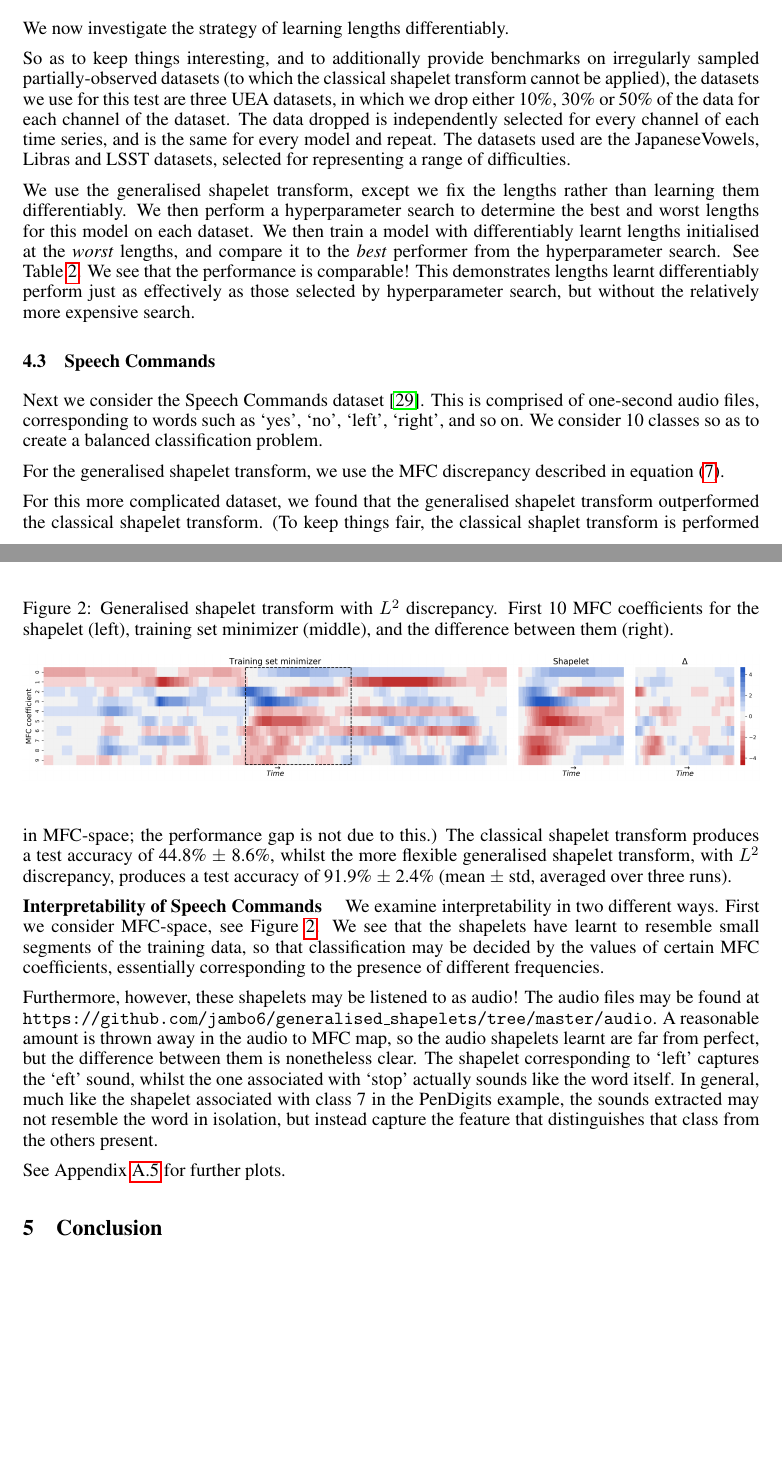
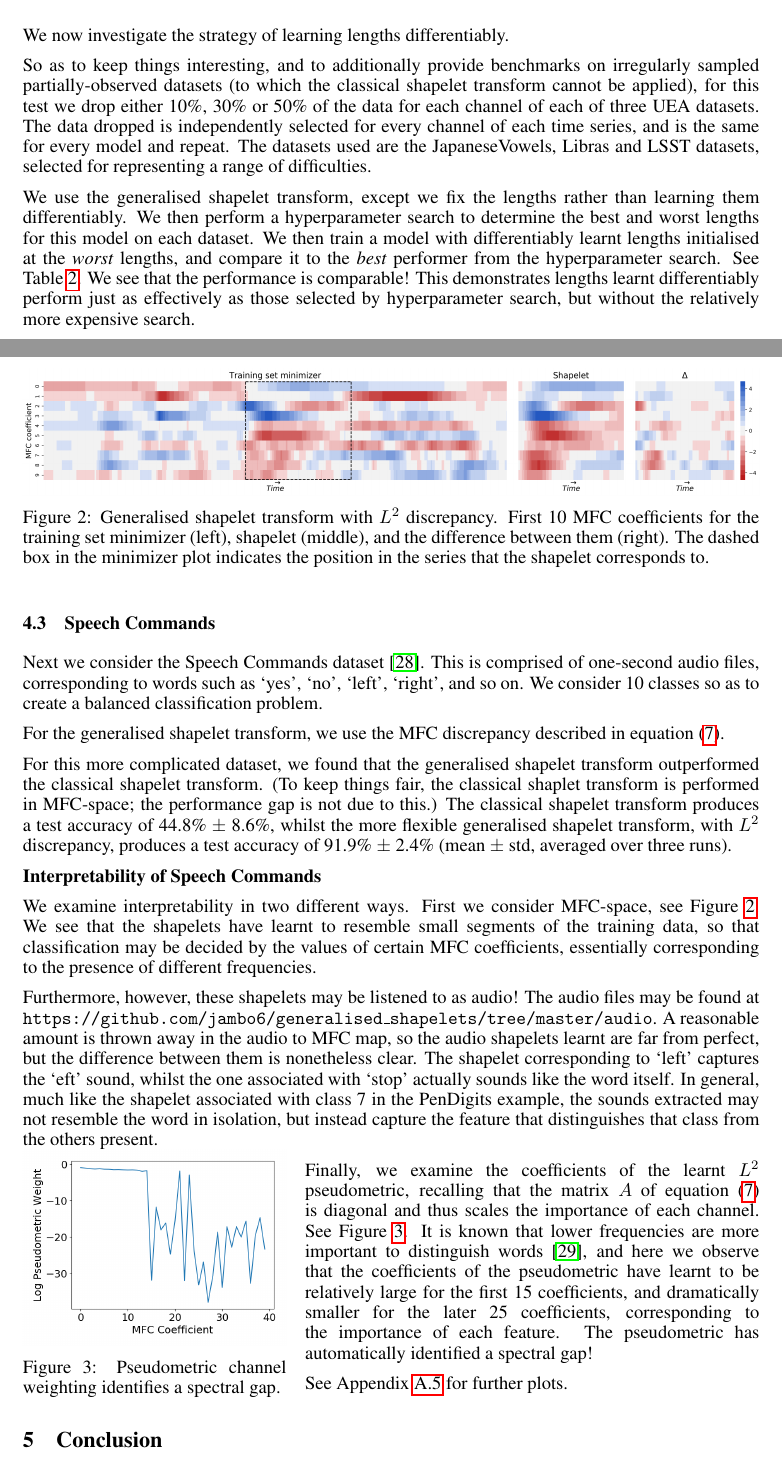
Before and after one commit to patrick-kidger/generalised_shapelets, a LaTeX paper (paper/shapelets.tex): two parts of pages 7 and 8 of 14, joined at a grey line, cut so that both start at the same text, the shorter picture padded with empty space. The pictures show the PDF file paper/shapelets.pdf that the author committed with the source.

Commit message:
paper updates

```diff
--- a/paper/shapelets.tex
+++ b/paper/shapelets.tex
@@ -297,7 +292,8 @@ The results are given in Table \ref{tab:uea_comparison_results}. We see that the
 \boldheading{Interpretability on PenDigits}
 We demonstrate interpretability by examining the PenDigits dataset. This is a dataset of handwritten digits 0--9, sampled at 8 points along their trajectory. We select the most informative shapelet for each of the ten classes (as in Section \ref{section:choice-of-f}), for both the classical shapelet transform and the generalised shapelet transform, with $L^2$ discrepancy. We then locate the training sample that it is most similar to, and plot an overlay of the two. See Figure \ref{fig:pendigits}.
 
-\begin{figure}[t]
+\begin{figure}[b]
+\vspace{0.25em}
     \begin{subfigure}[b]{\linewidth}
         \centering
         \includegraphics[width=\linewidth]{images/old_pendigits.png}
@@ -327,9 +323,9 @@ Another such example is the shapelet corresponding to the class 7, for the gener
 \subsection{Learning lengths, with irregularly sampled partially observed time series} \label{subsec:uea_missing_and_length}
 We now investigate the strategy of learning lengths differentiably.
 
-So as to keep things interesting, and to additionally provide benchmarks on irregularly sampled partially-observed datasets (to which the classical shapelet transform cannot be applied), the datasets we use for this test are three UEA datasets, in which we drop either 10\%, 30\% or 50\% of the data for each channel of the dataset. The data dropped is independently selected for every channel of each time series, and is the same for every model and repeat. The datasets used are the JapaneseVowels, Libras and LSST datasets, selected for representing a range of difficulties.
+So as to keep things interesting, and to additionally provide benchmarks on irregularly sampled partially-observed datasets (to which the classical shapelet transform cannot be applied), for this test we drop either 10\%, 30\% or 50\% of the data for each channel of each of three UEA datasets. The data dropped is independently selected for every channel of each time series, and is the same for every model and repeat. The datasets used are the JapaneseVowels, Libras and LSST datasets, selected for representing a range of difficulties.
 
 We use the generalised shapelet transform, except we fix the lengths rather than learning them differentiably. We then perform a hyperparameter search to determine the best and worst lengths for this model on each dataset. We then train a model with differentiably learnt lengths initialised at the \emph{worst} lengths, and compare it to the \emph{best} performer from the hyperparameter search. See Table~\ref{tab:missing_and_length}. We see that the performance is comparable! This demonstrates lengths learnt differentiably perform just as effectively as those selected by hyperparameter search, but without the relatively more expensive search.
 
-\begin{table}[ht]
+\begin{table}[t]
     \centering
@@ -346,32 +342,26 @@ For the generalised shapelet transform, we use the MFC discrepancy described in
 For this more complicated dataset, we found that the generalised shapelet transform outperformed the classical shapelet transform. (To keep things fair, the classical shaplet transform is performed in MFC-space; the performance gap is not due to this.) The classical shapelet transform produces a test accuracy of 44.8\% $\pm$ 8.6\%, whilst the more flexible generalised shapelet transform, with $L^2$ discrepancy, produces a test accuracy of 91.9\% $\pm$ 2.4\% (mean $\pm$ std, averaged over three runs).
 
 \boldheading{Interpretability of Speech Commands}
+
+\begin{figure}
+			\centering
+			\includegraphics[width=\linewidth]{images/new_speech_commands_heatmap.png}
+			\caption{Generalised shapelet transform with $L^2$ discrepancy. First 15 MFC coefficients for the training set minimizer (left), shapelet (middle), and the difference between them (right). The dashed box in the minimizer plot indicates the position in the series that the shapelet corresponds to.}\label{fig:speech_commands}
+\end{figure}
+
 We examine interpretability in two different ways. First we consider MFC-space, see Figure \ref{fig:speech_commands}. We see that the shapelets have learnt to resemble small segments of the training data, so that classification may be decided by the values of certain MFC coefficients, essentially corresponding to the presence of different frequencies.
 
 Furthermore, however, these shapelets may be listened to as audio! The audio files may be found at \texttt{https://github.com/jambo6/generalised\_shapelets/tree/master/audio}. A reasonable amount is thrown away in the audio to MFC map, so the audio shapelets learnt are far from perfect, but the difference between them is nonetheless clear. The shapelet corresponding to  `left' captures the `eft' sound, whilst the one associated with `stop' actually sounds like the word itself. In general, much like the shapelet associated with class 7 in the PenDigits example, the sounds extracted may not resemble the word in isolation, but instead capture the feature that distinguishes that class from the others present.
 
+\begin{wrapfigure}[11]{l}{5cm}\centering
+\vspace{-2em}
+\includegraphics[width=\linewidth]{images/spectral.png}
+\caption{Pseudometric channel weighting identifies a spectral gap.}\label{fig:spectral}
+\end{wrapfigure}
+
+Finally, we examine the coefficients of the learnt $L^2$ pseudometric, recalling that the matrix $A$ of equation \eqref{eq:mfc-discrepancy} is diagonal and thus scales the importance of each channel. See Figure \ref{fig:spectral}. It is known that lower frequencies are more important to distinguish words \cite{monson2019maximum}, and here we observe that the coefficients of the pseudometric have learnt to be relatively large for the first 15 coefficients, and dramatically smaller for the later 25 coefficients, corresponding to the importance of each feature. The pseudometric has automatically identified a spectral gap!
+
 See Appendix \ref{apx:further_speech_commands_interpretability} for further plots.
-%	\begin{figure}[t]
-%		\begin{subfigure}[b]{\linewidth}
-%			\centering
-%			\includegraphics[width=\linewidth]{images/old_speech_commands_heatmap.png}
-%			\caption{Classical shapelet transform.}
-%			\label{fig:old_speech_commands}
-%		\end{subfigure}
-%		\begin{subfigure}[b]{\linewidth}
-%			\centering
-%			\includegraphics[width=\linewidth]{images/new_speech_commands_heatmap.png}
-%			\caption{Generalised shapelet transform with $L^2$ discrepancy.}
-%			\label{fig:new_speech_commands}
-%		\end{subfigure}
-%		\caption{First 10 MFC coefficients for the shapelet (left), training set minimizer (middle), and the difference between them (right).}
-%		\label{fig:speech_commands}
-%	\end{figure}
-\begin{figure}
-			\centering
-			\caption{Generalised shapelet transform with $L^2$ discrepancy. First 10 MFC coefficients for the training set minimizer (left), shapelet (middle), and the difference between them (right). The dashed box in the minimizer plot indicates the position in the series that the shapelet corresponds to.}\label{fig:speech_commands}
-			\includegraphics[width=\linewidth]{images/new_speech_commands_heatmap.png}
-\end{figure}
 
 
 % Limiations: no DTW; speed+memory of training lengths
```
Also changed, not shown: paper/references.bib (+11 -0 lines), paper/images/spectral.png (added), paper/shapelets.pdf, paper/shapelets.tex (24 more changed lines).
